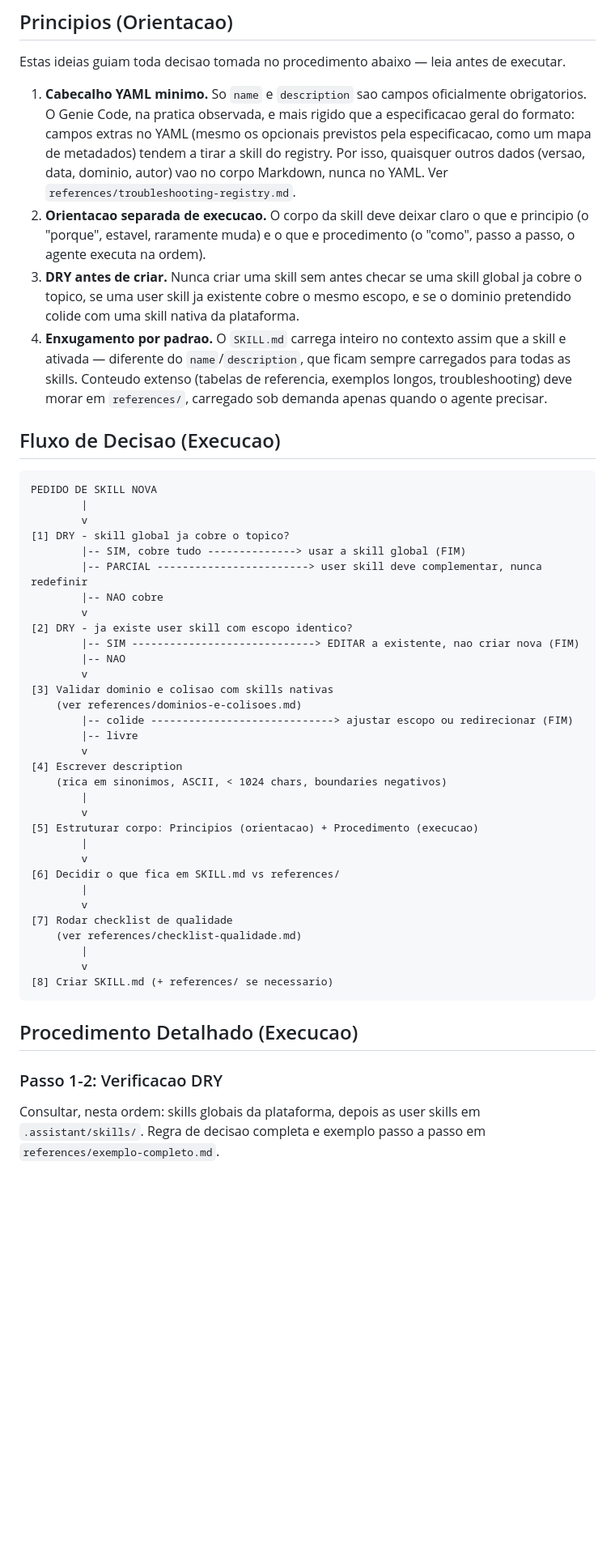
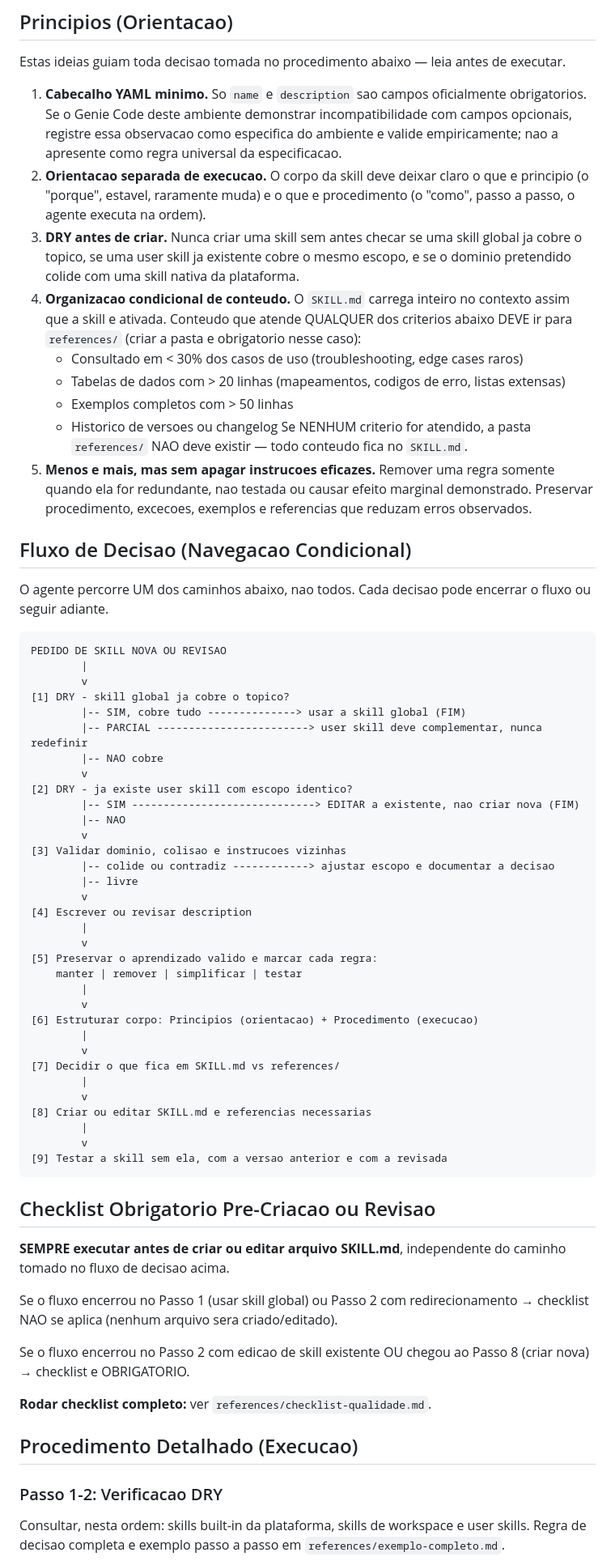
Before and after one commit to 1pedroosilva/databricks-genie-skills, a Markdown page: skill-patterns/SKILL.md, the part around one of its changes. Shown at 81% size. GitHub-like rendering; blank space fills up the shorter version.

````diff
--- a/skill-patterns/SKILL.md
+++ b/skill-patterns/SKILL.md
@@ -19,15 +19,23 @@ description: Use ao criar, desenvolver, elaborar, estruturar, editar, revisar ou
 
 Estas ideias guiam toda decisao tomada no procedimento abaixo — leia antes de executar.
 
-1. **Cabecalho YAML minimo.** So `name` e `description` sao campos oficialmente obrigatorios. O Genie Code, na pratica observada, e mais rigido que a especificacao geral do formato: campos extras no YAML (mesmo os opcionais previstos pela especificacao, como um mapa de metadados) tendem a tirar a skill do registry. Por isso, quaisquer outros dados (versao, data, dominio, autor) vao no corpo Markdown, nunca no YAML. Ver `references/troubleshooting-registry.md`.
+1. **Cabecalho YAML minimo.** So `name` e `description` sao campos oficialmente obrigatorios. Se o Genie Code deste ambiente demonstrar incompatibilidade com campos opcionais, registre essa observacao como especifica do ambiente e valide empiricamente; nao a apresente como regra universal da especificacao.
 2. **Orientacao separada de execucao.** O corpo da skill deve deixar claro o que e principio (o "porque", estavel, raramente muda) e o que e procedimento (o "como", passo a passo, o agente executa na ordem).
 3. **DRY antes de criar.** Nunca criar uma skill sem antes checar se uma skill global ja cobre o topico, se uma user skill ja existente cobre o mesmo escopo, e se o dominio pretendido colide com uma skill nativa da plataforma.
-4. **Enxugamento por padrao.** O `SKILL.md` carrega inteiro no contexto assim que a skill e ativada — diferente do `name`/`description`, que ficam sempre carregados para todas as skills. Conteudo extenso (tabelas de referencia, exemplos longos, troubleshooting) deve morar em `references/`, carregado sob demanda apenas quando o agente precisar.
+4. **Organizacao condicional de conteudo.** O `SKILL.md` carrega inteiro no contexto assim que a skill e ativada. Conteudo que atende QUALQUER dos criterios abaixo DEVE ir para `references/` (criar a pasta e obrigatorio nesse caso):
+   - Consultado em < 30% dos casos de uso (troubleshooting, edge cases raros)
+   - Tabelas de dados com > 20 linhas (mapeamentos, codigos de erro, listas extensas)
+   - Exemplos completos com > 50 linhas
+   - Historico de versoes ou changelog
+   Se NENHUM criterio for atendido, a pasta `references/` NAO deve existir — todo conteudo fica no `SKILL.md`.
+5. **Menos e mais, mas sem apagar instrucoes eficazes.** Remover uma regra somente quando ela for redundante, nao testada ou causar efeito marginal demonstrado. Preservar procedimento, excecoes, exemplos e referencias que reduzam erros observados.
 
-## Fluxo de Decisao (Execucao)
+## Fluxo de Decisao (Navegacao Condicional)
+
+O agente percorre UM dos caminhos abaixo, nao todos. Cada decisao pode encerrar o fluxo ou seguir adiante.
 
 ```
-PEDIDO DE SKILL NOVA
+PEDIDO DE SKILL NOVA OU REVISAO
         |
         v
 [1] DRY - skill global ja cobre o topico?
@@ -39,31 +47,42 @@ PEDIDO DE SKILL NOVA
         |-- SIM -----------------------------> EDITAR a existente, nao criar nova (FIM)
         |-- NAO
         v
-[3] Validar dominio e colisao com skills nativas
-    (ver references/dominios-e-colisoes.md)
-        |-- colide -----------------------------> ajustar escopo ou redirecionar (FIM)
+[3] Validar dominio, colisao e instrucoes vizinhas
+        |-- colide ou contradiz ------------> ajustar escopo e documentar a decisao
         |-- livre
         v
-[4] Escrever description
-    (rica em sinonimos, ASCII, < 1024 chars, boundaries negativos)
+[4] Escrever ou revisar description
         |
         v
-[5] Estruturar corpo: Principios (orientacao) + Procedimento (execucao)
+[5] Preservar o aprendizado valido e marcar cada regra:
+    manter | remover | simplificar | testar
         |
         v
-[6] Decidir o que fica em SKILL.md vs references/
+[6] Estruturar corpo: Principios (orientacao) + Procedimento (execucao)
         |
         v
-[7] Rodar checklist de qualidade
-    (ver references/checklist-qualidade.md)
+[7] Decidir o que fica em SKILL.md vs references/
         |
         v
-[8] Criar SKILL.md (+ references/ se necessario)
+[8] Criar ou editar SKILL.md e referencias necessarias
+        |
+        v
+[9] Testar a skill sem ela, com a versao anterior e com a revisada
 ```
+
+## Checklist Obrigatorio Pre-Criacao ou Revisao
+
+**SEMPRE executar antes de criar ou editar arquivo SKILL.md**, independente do caminho tomado no fluxo de decisao acima.
+
+Se o fluxo encerrou no Passo 1 (usar skill global) ou Passo 2 com redirecionamento → checklist NAO se aplica (nenhum arquivo sera criado/editado).
+
+Se o fluxo encerrou no Passo 2 com edicao de skill existente OU chegou ao Passo 8 (criar nova) → checklist e OBRIGATORIO.
+
+**Rodar checklist completo:** ver `references/checklist-qualidade.md`.
 
 ## Procedimento Detalhado (Execucao)
 
 ### Passo 1-2: Verificacao DRY
 
-Consultar, nesta ordem: skills globais da plataforma, depois as user skills em `.assistant/skills/`. Regra de decisao completa e exemplo passo a passo em `references/exemplo-completo.md`.
+Consultar, nesta ordem: skills built-in da plataforma, skills de workspace e user skills. Regra de decisao completa e exemplo passo a passo em `references/exemplo-completo.md`.
 
````
Also changed, not shown: other parts of skill-patterns/SKILL.md (+54 -22 lines).
